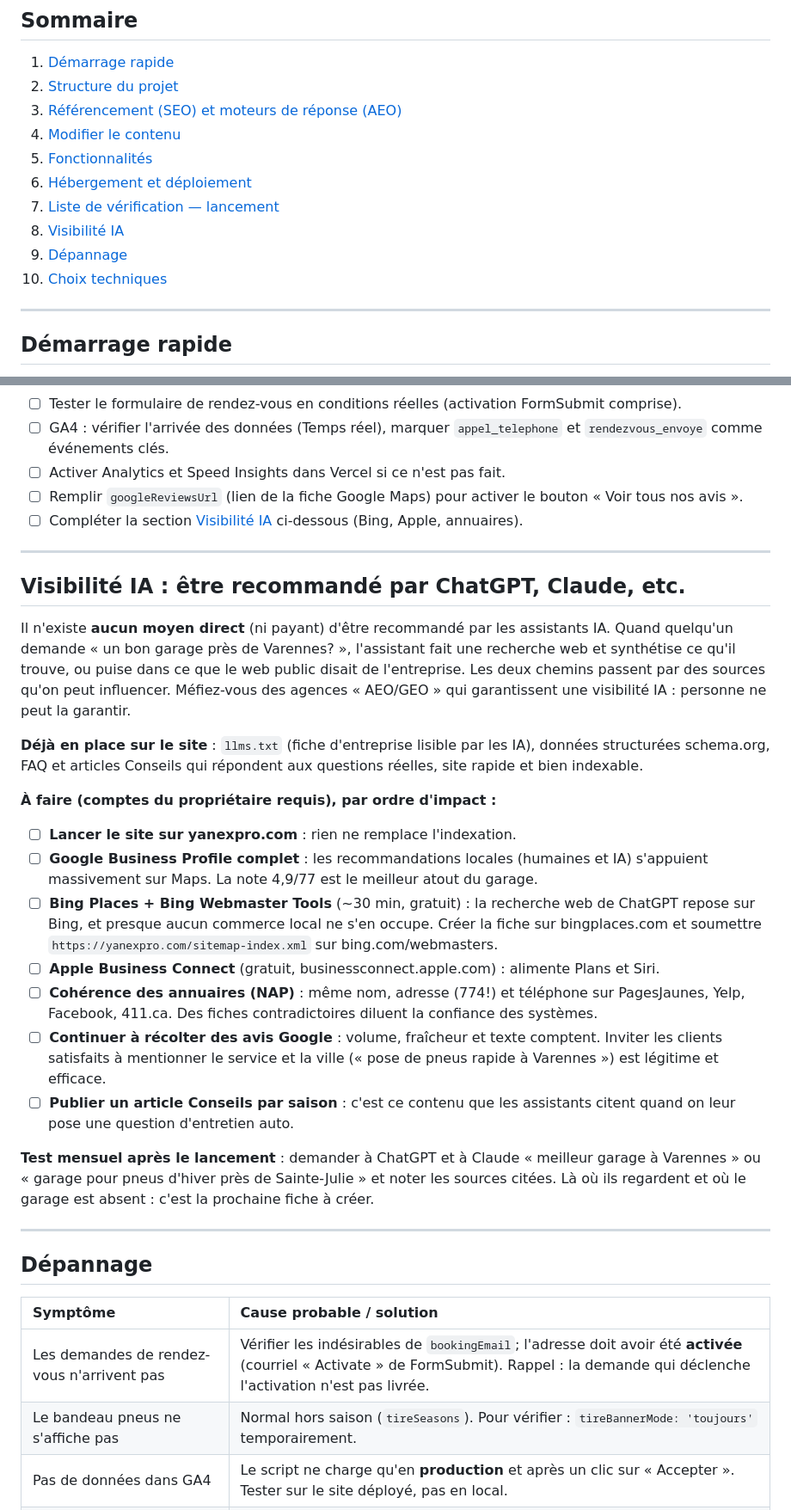
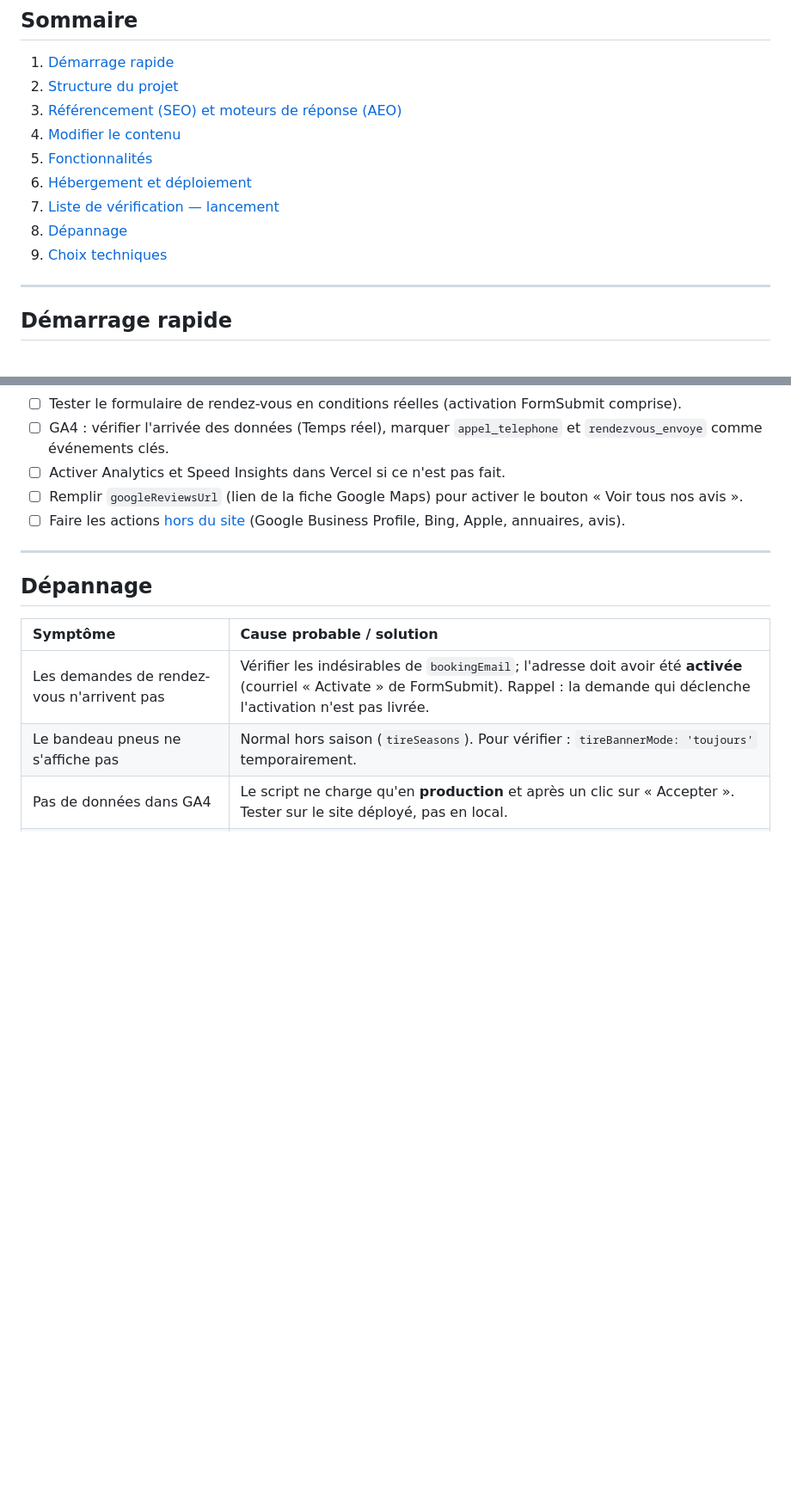
Before and after one commit to agadoury/yanexproweb, a Markdown page: README.md, 2 parts joined by grey strips. Shown at 86% size. GitHub-like rendering; blank space fills up the shorter version.

```diff
--- a/README.md
+++ b/README.md
@@ -25,9 +25,8 @@ structurées).
 5. [Fonctionnalités](#fonctionnalités)
 6. [Hébergement et déploiement](#hébergement-et-déploiement)
 7. [Liste de vérification — lancement](#liste-de-vérification--lancement)
-8. [Visibilité IA](#visibilité-ia--être-recommandé-par-chatgpt-claude-etc)
-9. [Dépannage](#dépannage)
-10. [Choix techniques](#choix-techniques)
+8. [Dépannage](#dépannage)
+9. [Choix techniques](#choix-techniques)
 
 ---
 
@@ -485,49 +511,8 @@ fonctionnel sans JavaScript.
 8. ☐ Activer Analytics et Speed Insights dans Vercel si ce n'est pas fait.
 9. ☐ Remplir `googleReviewsUrl` (lien de la fiche Google Maps) pour activer
    le bouton « Voir tous nos avis ».
-10. ☐ Compléter la section [Visibilité IA](#visibilité-ia-être-recommandé-par-chatgpt-claude-etc)
-    ci-dessous (Bing, Apple, annuaires).
-
----
-
-## Visibilité IA : être recommandé par ChatGPT, Claude, etc.
-
-Il n'existe **aucun moyen direct** (ni payant) d'être recommandé par les
-assistants IA. Quand quelqu'un demande « un bon garage près de Varennes? »,
-l'assistant fait une recherche web et synthétise ce qu'il trouve, ou puise
-dans ce que le web public disait de l'entreprise. Les deux chemins passent
-par des sources qu'on peut influencer. Méfiez-vous des agences « AEO/GEO »
-qui garantissent une visibilité IA : personne ne peut la garantir.
-
-**Déjà en place sur le site** : `llms.txt` (fiche d'entreprise lisible par
-les IA), données structurées schema.org, FAQ et articles Conseils qui
-répondent aux questions réelles, site rapide et bien indexable.
-
-**À faire (comptes du propriétaire requis), par ordre d'impact :**
-
-1. ☐ **Lancer le site sur yanexpro.com** : rien ne remplace l'indexation.
-2. ☐ **Google Business Profile complet** : les recommandations locales
-   (humaines et IA) s'appuient massivement sur Maps. La note 4,9/77 est le
-   meilleur atout du garage.
-3. ☐ **Bing Places + Bing Webmaster Tools** (~30 min, gratuit) : la
-   recherche web de ChatGPT repose sur Bing, et presque aucun commerce
-   local ne s'en occupe. Créer la fiche sur bingplaces.com et soumettre
-   `https://yanexpro.com/sitemap-index.xml` sur bing.com/webmasters.
-4. ☐ **Apple Business Connect** (gratuit, businessconnect.apple.com) :
-   alimente Plans et Siri.
-5. ☐ **Cohérence des annuaires (NAP)** : même nom, adresse (774!) et
-   téléphone sur PagesJaunes, Yelp, Facebook, 411.ca. Des fiches
-   contradictoires diluent la confiance des systèmes.
-6. ☐ **Continuer à récolter des avis Google** : volume, fraîcheur et texte
-   comptent. Inviter les clients satisfaits à mentionner le service et la
-   ville (« pose de pneus rapide à Varennes ») est légitime et efficace.
-7. ☐ **Publier un article Conseils par saison** : c'est ce contenu que les
-   assistants citent quand on leur pose une question d'entretien auto.
-
-**Test mensuel après le lancement** : demander à ChatGPT et à Claude
-« meilleur garage à Varennes » ou « garage pour pneus d'hiver près de
-Sainte-Julie » et noter les sources citées. Là où ils regardent et où le
-garage est absent : c'est la prochaine fiche à créer.
+10. ☐ Faire les actions [hors du site](#ce-qui-se-joue-hors-du-site)
+    (Google Business Profile, Bing, Apple, annuaires, avis).
 
 ---
 
```
Also changed, not shown: other parts of README.md (+33 -6 lines).
